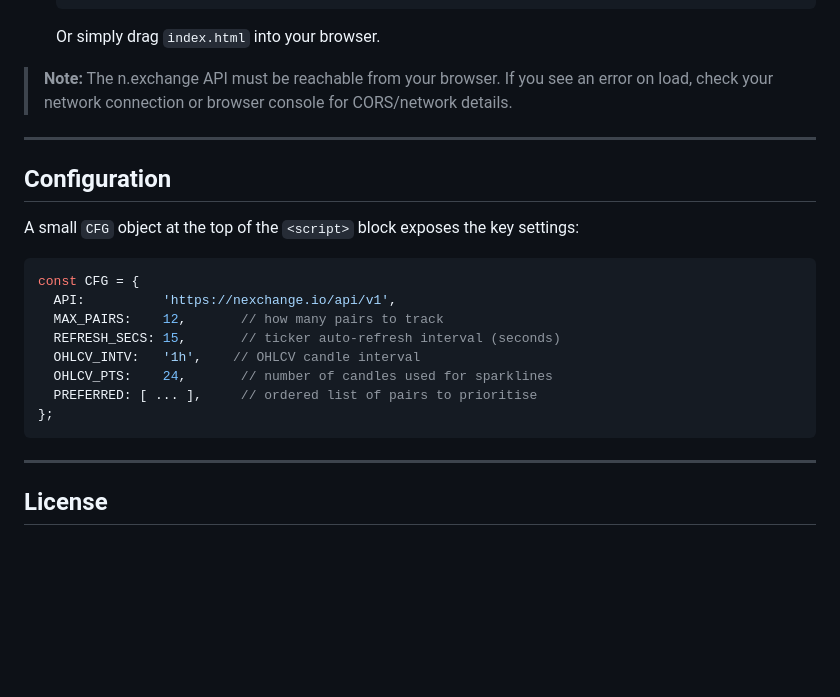
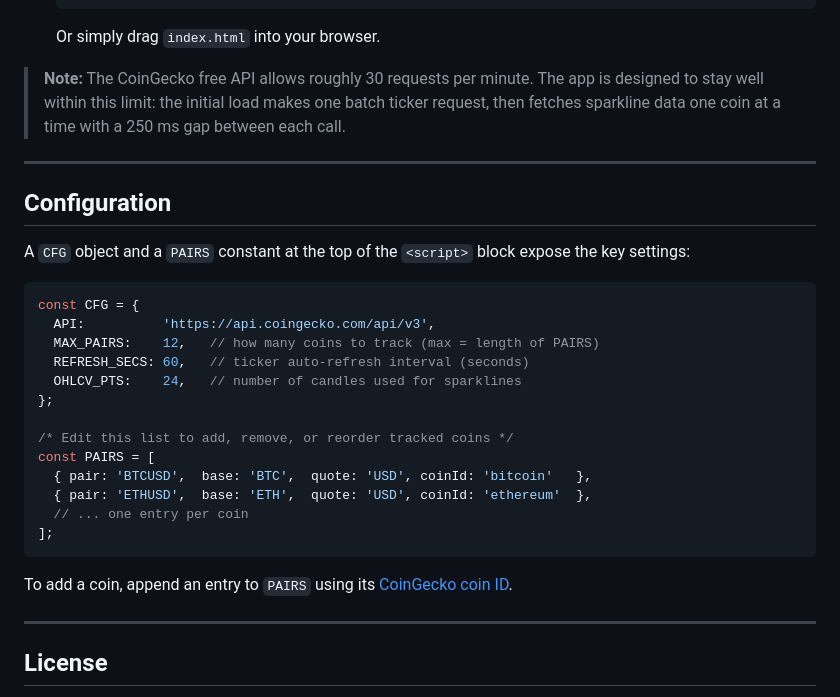
Before and after one commit to dmeldrum6/Crypto-Market-View, a Markdown page: README.md, the part around one of its changes. Drawn GitHub-style; blank space fills up the shorter version.

````diff
--- a/README.md
+++ b/README.md
@@ -92,24 +91,31 @@ A single-file, zero-dependency cryptocurrency market dashboard built with plain
    ```
    Or simply drag `index.html` into your browser.
 
-> **Note:** The n.exchange API must be reachable from your browser. If you see an error on load, check your network connection or browser console for CORS/network details.
+> **Note:** The CoinGecko free API allows roughly 30 requests per minute. The app is designed to stay well within this limit: the initial load makes one batch ticker request, then fetches sparkline data one coin at a time with a 250 ms gap between each call.
 
 ---
 
 ## Configuration
 
-A small `CFG` object at the top of the `<script>` block exposes the key settings:
+A `CFG` object and a `PAIRS` constant at the top of the `<script>` block expose the key settings:
 
 ```js
 const CFG = {
-  API:          'https://nexchange.io/api/v1',
-  MAX_PAIRS:    12,       // how many pairs to track
-  REFRESH_SECS: 15,       // ticker auto-refresh interval (seconds)
-  OHLCV_INTV:   '1h',    // OHLCV candle interval
-  OHLCV_PTS:    24,       // number of candles used for sparklines
-  PREFERRED: [ ... ],     // ordered list of pairs to prioritise
+  API:          'https://api.coingecko.com/api/v3',
+  MAX_PAIRS:    12,   // how many coins to track (max = length of PAIRS)
+  REFRESH_SECS: 60,   // ticker auto-refresh interval (seconds)
+  OHLCV_PTS:    24,   // number of candles used for sparklines
 };
+
+/* Edit this list to add, remove, or reorder tracked coins */
+const PAIRS = [
+  { pair: 'BTCUSD',  base: 'BTC',  quote: 'USD', coinId: 'bitcoin'   },
+  { pair: 'ETHUSD',  base: 'ETH',  quote: 'USD', coinId: 'ethereum'  },
+  // ... one entry per coin
+];
 ```
+
+To add a coin, append an entry to `PAIRS` using its [CoinGecko coin ID](https://api.coingecko.com/api/v3/coins/list).
 
 ---
 
````
Also changed, not shown: other parts of README.md (+14 -15 lines).
